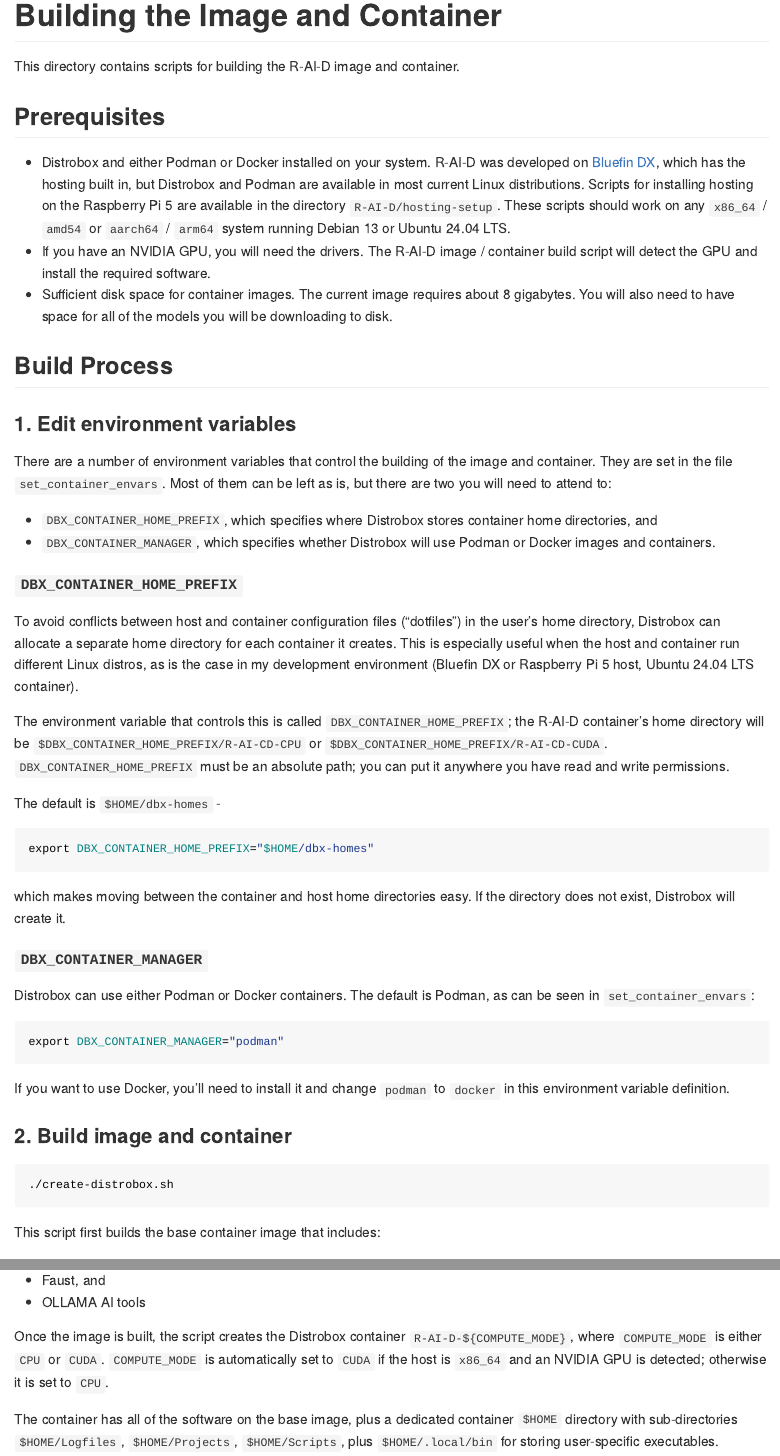
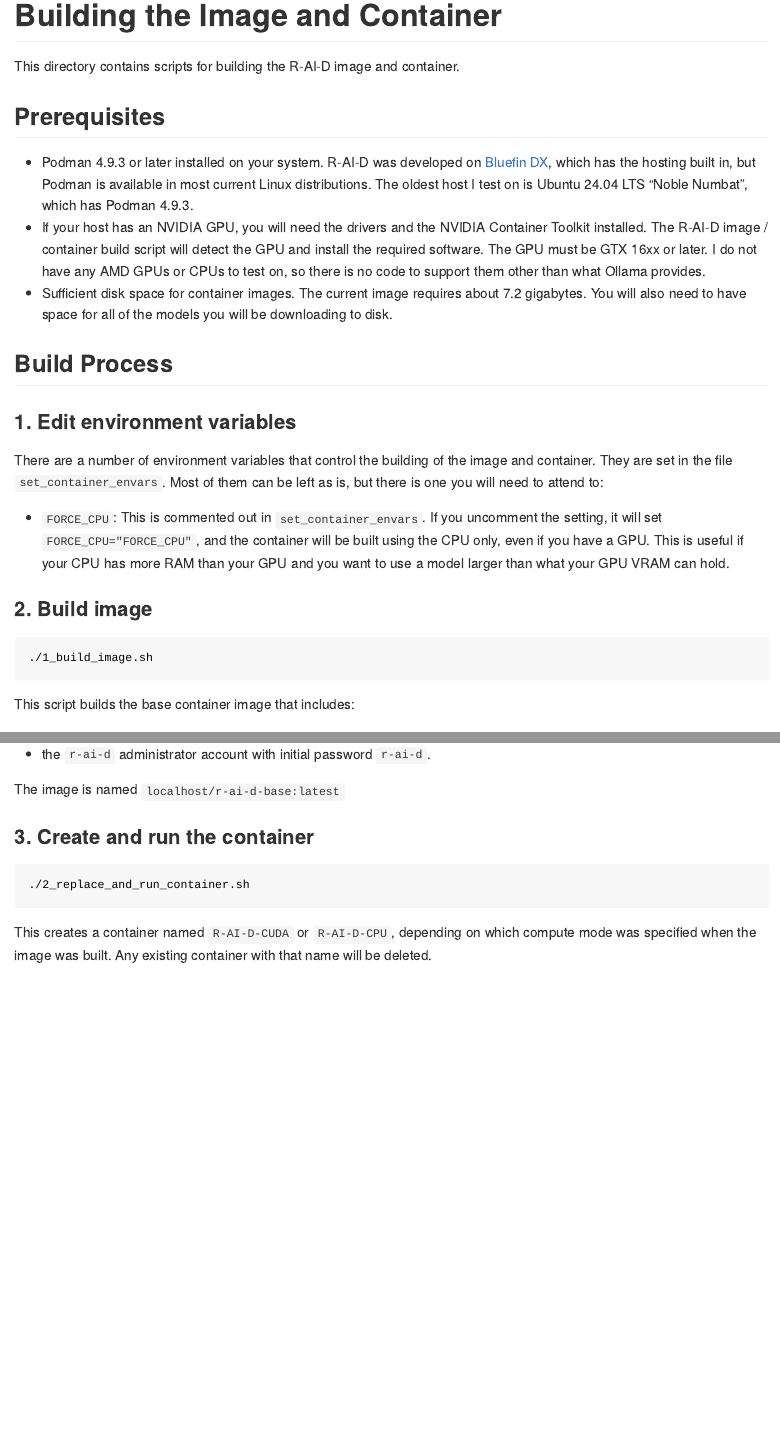
Before and after one commit to AlgoCompSynth/R-AI-D, an R Markdown document (container-creation/README-Building-the-Image-and-Container.Rmd): the page in a window 1100 px wide, from its top, and a second part further down, joined at a grey line. The pictures show the output file container-creation/README-Building-the-Image-and-Container.md that the author committed with the source, drawn offline in the style of GitHub.

Commit message:
doc edits in progress

````diff
--- a/container-creation/README-Building-the-Image-and-Container.Rmd
+++ b/container-creation/README-Building-the-Image-and-Container.Rmd
@@ -10,57 +10,47 @@ editor_options:
 knitr::opts_chunk$set(echo = TRUE)
 ```
 
-This directory contains scripts for building the R-AI-D image and container.
+This directory contains scripts for building the R-AI-D image and
+container.
 
 ## Prerequisites
 
-- Distrobox and either Podman or Docker installed on your system. R-AI-D was
-  developed on [Bluefin DX](https://projectbluefin.io "Bluefin Project Home
-  Page"), which has the hosting built in, but Distrobox and Podman are available
-  in most current Linux distributions. Scripts for installing hosting on the
-  Raspberry Pi 5 are available in the directory `R-AI-D/hosting-setup`. These
-  scripts should work on any `x86_64` / `amd54` or `aarch64` / `arm64` system
-  running Debian 13 or Ubuntu 24.04 LTS.
-- If you have an NVIDIA GPU, you will need the drivers. The R-AI-D image /
-  container build script will detect the GPU and install the required software.
-- Sufficient disk space for container images. The current image requires about
-  8 gigabytes. You will also need to have space for all of the models you will
-  be downloading to disk.
+- Podman 4.9.3 or later installed on your system. R-AI-D was developed
+  on [Bluefin
+  DX](https://projectbluefin.io "Bluefin Project Home Page"), which has
+  the hosting built in, but Podman is available in most current Linux
+  distributions. The oldest host I test on is Ubuntu 24.04 LTS "Noble
+  Numbat", which has Podman 4.9.3.
+- If your host has an NVIDIA GPU, you will need the drivers and the
+  NVIDIA Container Toolkit installed. The R-AI-D image / container build
+  script will detect the GPU and install the required software. The GPU
+  must be GTX 16xx or later. I do not have any AMD GPUs or CPUs to test
+  on, so there is no code to support them other than what Ollama
+  provides.
+- Sufficient disk space for container images. The current image requires
+  about 7.2 gigabytes. You will also need to have space for all of the
+  models you will be downloading to disk.
 
 ## Build Process
 
 ### 1. Edit environment variables
 
-There are a number of environment variables that control the building of the
-image and container. They are set in the file `set_container_envars`. Most of
-them can be left as is, but there are two you will need to attend to:
+There are a number of environment variables that control the building of
+the image and container. They are set in the file
+`set_container_envars`. Most of them can be left as is, but there is one
+you will need to attend to:
 
-- `DBX_CONTAINER_HOME_PREFIX`, which specifies where Distrobox stores container
-  home directories, and
-- `DBX_CONTAINER_MANAGER`, which specifies whether Distrobox will use Podman or
-  Docker images and containers.
+- `FORCE_CPU`: This is commented out in `set_container_envars`. If you
+  uncomment the setting, it will set `FORCE_CPU="FORCE_CPU"`, and the
+  container will be built using the CPU only, even if you have a GPU.
+  This is useful if your CPU has more RAM than your GPU and you want to
+  use a model larger than what your GPU VRAM can hold.
 
-#### `DBX_CONTAINER_HOME_PREFIX`
+### 2. Build image
 
-To avoid conflicts between host and container configuration files ("dotfiles")
-in the user's home directory, Distrobox can allocate a separate home directory
-for each container it creates. This is especially useful when the host and
-container run different Linux distros, as is the case in my development
-environment (Bluefin DX or Raspberry Pi 5 host, Ubuntu 24.04 LTS container).
-
-The environment variable that controls this is called
-`DBX_CONTAINER_HOME_PREFIX`; the R-AI-D container's home directory will
-be `$DBX_CONTAINER_HOME_PREFIX/R-AI-CD-CPU` or
-`$DBX_CONTAINER_HOME_PREFIX/R-AI-CD-CUDA`. `DBX_CONTAINER_HOME_PREFIX` must be
-an absolute path; you can put it anywhere you have read and write permissions.
-
-The default is `$HOME/dbx-homes` -
-
-```bash
-export DBX_CONTAINER_HOME_PREFIX="$HOME/dbx-homes"
+``` bash
+./1_build_image.sh
 ```
 
-which makes moving between the container and host home directories easy. If the
-directory does not exist, Distrobox will create it.
+This script builds the base container image that includes:
 
-#### `DBX_CONTAINER_MANAGER`
@@ -67,18 +63,10 @@ directory does not exist, Distrobox will create it.
+- the `r-ai-d` administrator account with initial password `r-ai-d`.
 
-Distrobox can use either Podman or Docker containers. The default is Podman,
-as can be seen in `set_container_envars`:
+The image is named `localhost/r-ai-d-base:latest`\
+
+### 3. Create and run the container
 
 ``` bash
-export DBX_CONTAINER_MANAGER="podman"
+./2_replace_and_run_container.sh
 ```
 
-If you want to use Docker, you'll need to install it and change `podman` to
-`docker` in this environment variable definition.
-
-### 2. Build image and container
-
-``` bash
-./create-distrobox.sh
-```
-
-This script first builds the base container image that includes:
@@ -90,11 +72,0 @@ This script first builds the base container image that includes:
-- Faust, and
-- OLLAMA AI tools
-
-Once the image is built, the script creates the Distrobox container
-`R-AI-D-${COMPUTE_MODE}`, where `COMPUTE_MODE` is either `CPU` or
-`CUDA`. `COMPUTE_MODE` is automatically set to `CUDA` if the host is `x86_64`
-and an NVIDIA GPU is detected; otherwise it is set to `CPU`.
-
-The container has all of the software on the base image, plus a dedicated
-container `$HOME` directory with sub-directories `$HOME/Logfiles`,
-`$HOME/Projects`, `$HOME/Scripts`, plus `$HOME/.local/bin` for storing
@@ -123,8 +74,10 @@ or
+on which compute mode was specified when the image was built. Any
+existing container with that name will be deleted.
 
 ``` bash
 R-AI-D-CPU
 ```
 
 depending on whether you have an NVIDIA GPU or not. When you enter the
-container, you will be at the container command line in the ***container*** home
-directory.
+container, you will be at the container command line in the
+***container*** home directory.
````
Also changed, not shown: container-creation/README-Building-the-Image-and-Container.md, container-creation/README-Building-the-Image-and-Container.Rmd (34 more changed lines), 1 other file.
